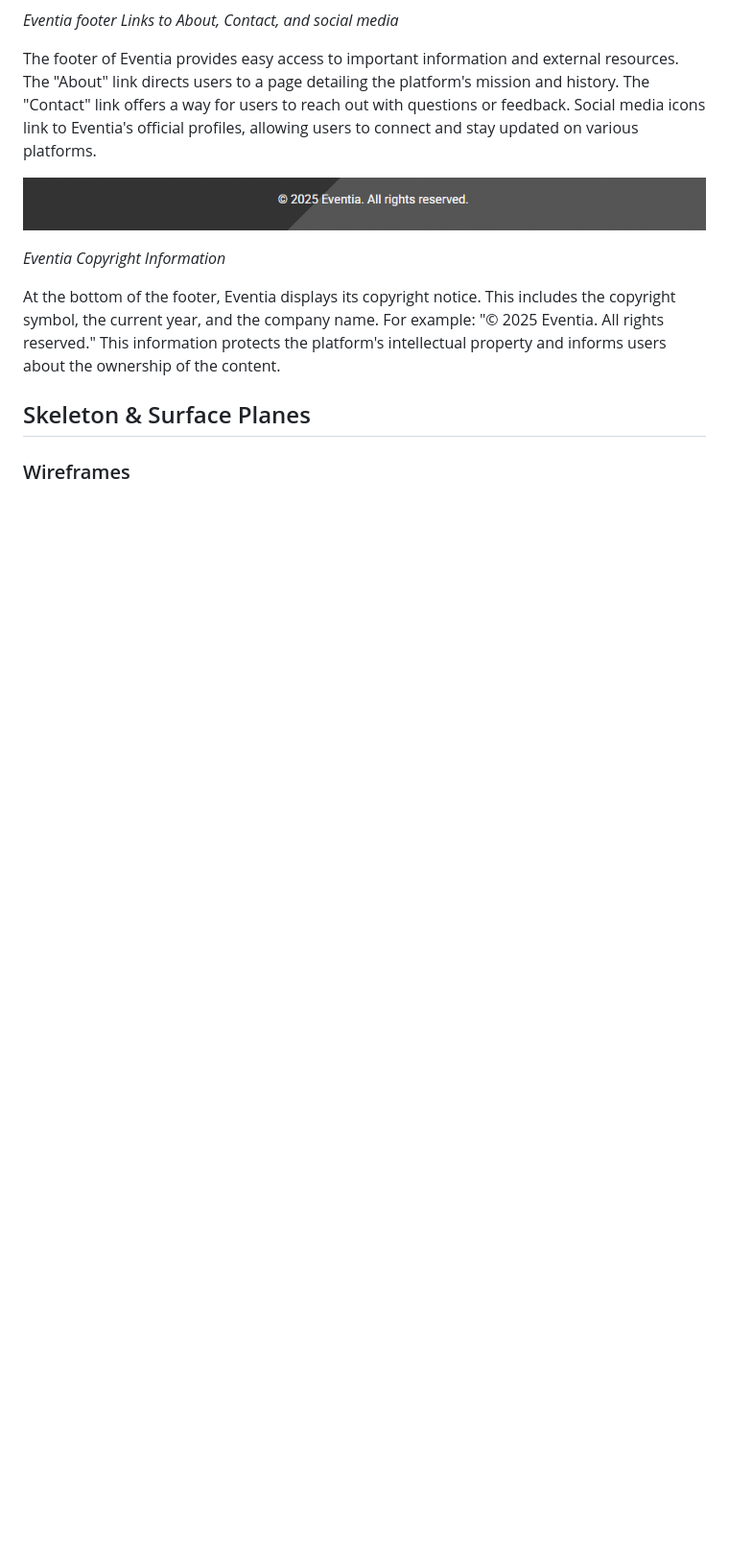
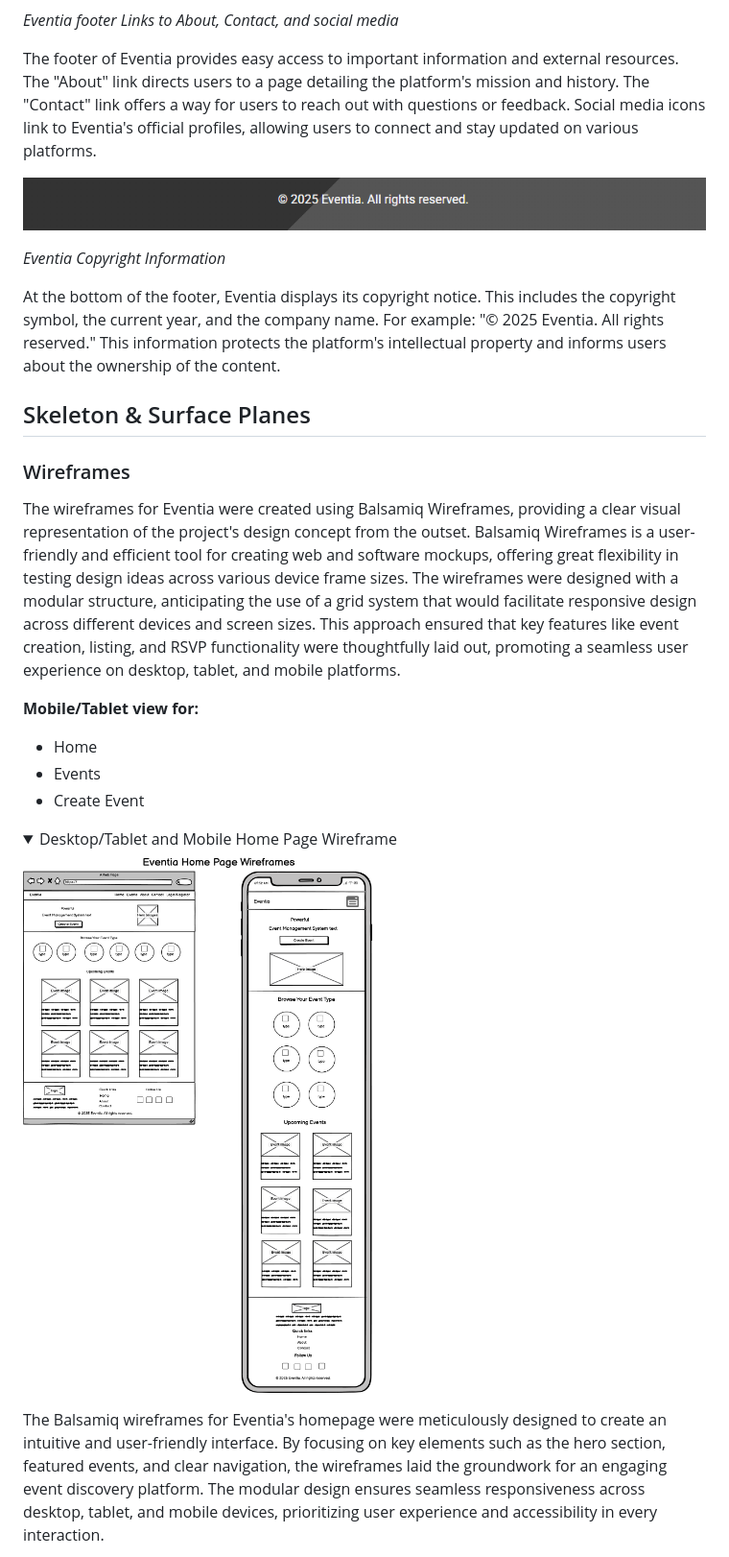
Before and after one commit to Kaakyire9/Eventia, a Markdown page: README.md, the part around the change printed below. Shown: that part at 96% size. Rendered like a GitHub page; pictures changed too: documentation/wireframes/eventia_wireframes.png (added); blank space fills up the shorter version.

Commit message:
Refactor HTML template for consistent spacing and update README to include wireframe details and testing section

```diff
--- a/README.md
+++ b/README.md
@@ -477,3 +479,18 @@ At the bottom of the footer, Eventia displays its copyright notice. This include
 
 ### Wireframes
 
+The wireframes for Eventia were created using Balsamiq Wireframes, providing a clear visual representation of the project's design concept from the outset. Balsamiq Wireframes is a user-friendly and efficient tool for creating web and software mockups, offering great flexibility in testing design ideas across various device frame sizes. The wireframes were designed with a modular structure, anticipating the use of a grid system that would facilitate responsive design across different devices and screen sizes. This approach ensured that key features like event creation, listing, and RSVP functionality were thoughtfully laid out, promoting a seamless user experience on desktop, tablet, and mobile platforms.
+
+**Mobile/Tablet view for:**
+
+- Home
+- Events
+- Create Event
+
+<details open>
+    <summary>Desktop/Tablet and Mobile Home Page Wireframe</summary>
+    <img src="documentation/wireframes/eventia_wireframes.png">
+</details>
+
+The Balsamiq wireframes for Eventia's homepage were meticulously designed to create an intuitive and user-friendly interface. By focusing on key elements such as the hero section, featured events, and clear navigation, the wireframes laid the groundwork for an engaging event discovery platform. The modular design ensures seamless responsiveness across desktop, tablet, and mobile devices, prioritizing user experience and accessibility in every interaction.
+
```
Also changed, not shown: other parts of README.md (+16 -1 lines), documentation/wireframes/eventia_wireframes_CE.png (added), documentation/wireframes/eventia_wireframes_events.png (added), 1 other file.
